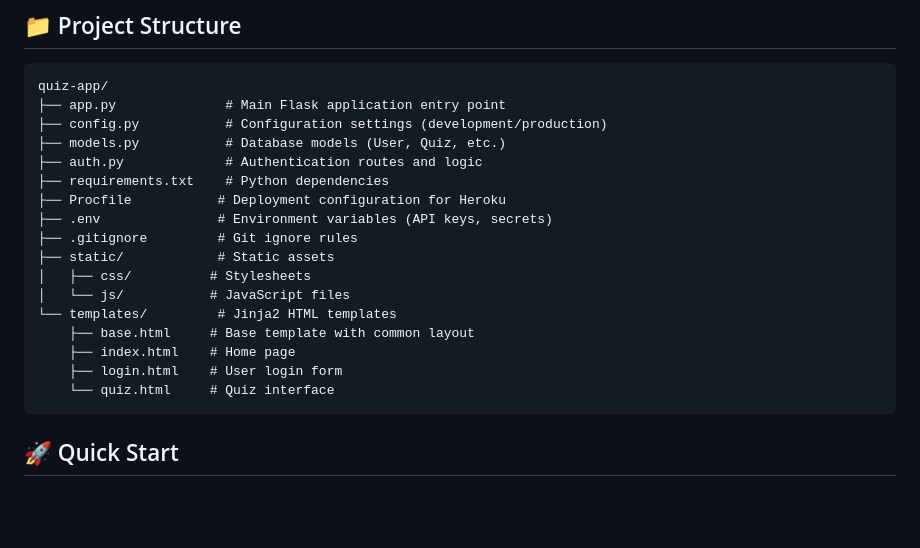
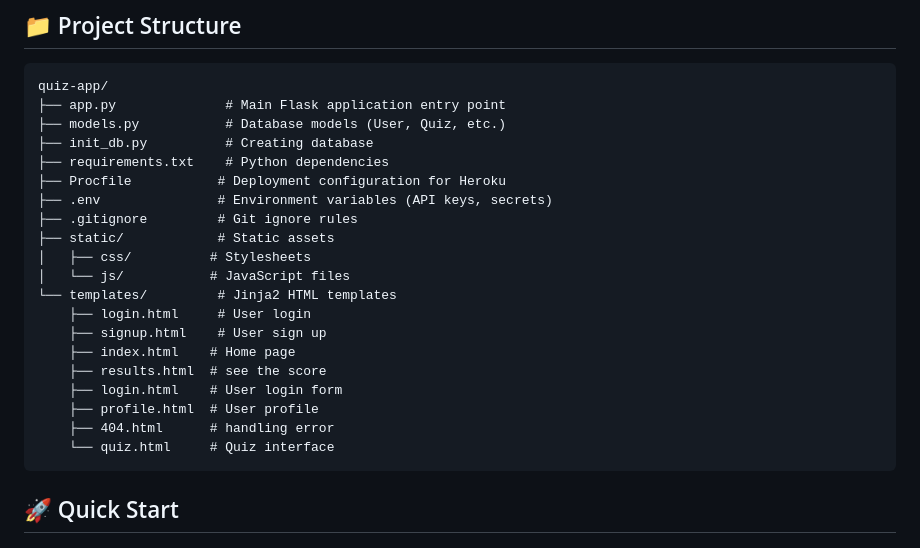
Before and after one commit to SifatAhmed28/AI-Quiz-Generator, a Markdown page: README.md, the part around the change. Drawn GitHub-style; blank space fills up the shorter version.

````diff
--- a/README.md
+++ b/README.md
@@ -30,9 +30,8 @@ An intelligent quiz generation platform that transforms your study materials int
 ```
 quiz-app/
 ├── app.py              # Main Flask application entry point
-├── config.py           # Configuration settings (development/production)
 ├── models.py           # Database models (User, Quiz, etc.)
-├── auth.py             # Authentication routes and logic
+├── init_db.py          # Creating database
 ├── requirements.txt    # Python dependencies
 ├── Procfile           # Deployment configuration for Heroku
 ├── .env               # Environment variables (API keys, secrets)
@@ -41,9 +40,13 @@ quiz-app/
 │   ├── css/          # Stylesheets
 │   └── js/           # JavaScript files
 └── templates/         # Jinja2 HTML templates
-    ├── base.html     # Base template with common layout
+    ├── login.html     # User login
+    ├── signup.html    # User sign up
     ├── index.html    # Home page
+    ├── results.html  # see the score
     ├── login.html    # User login form
+    ├── profile.html  # User profile
+    ├── 404.html      # handling error
     └── quiz.html     # Quiz interface
 ```
 
````
